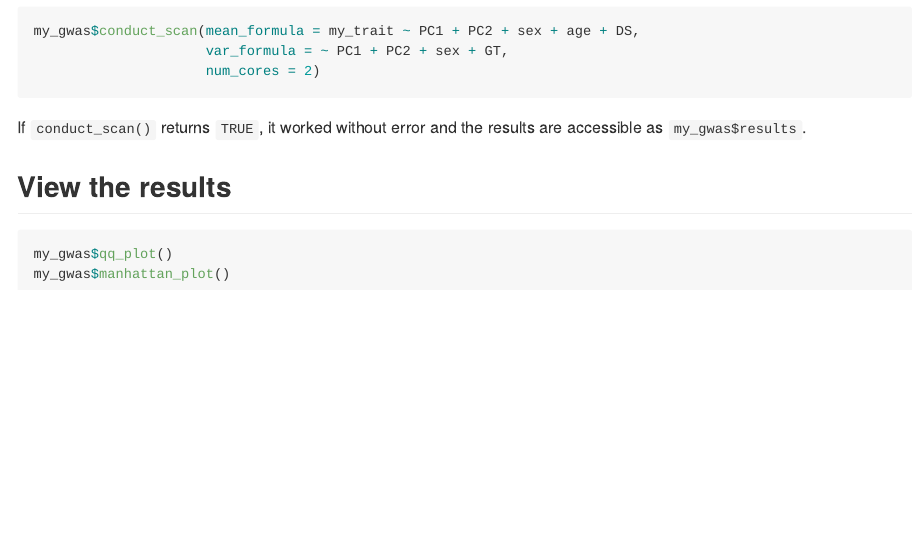
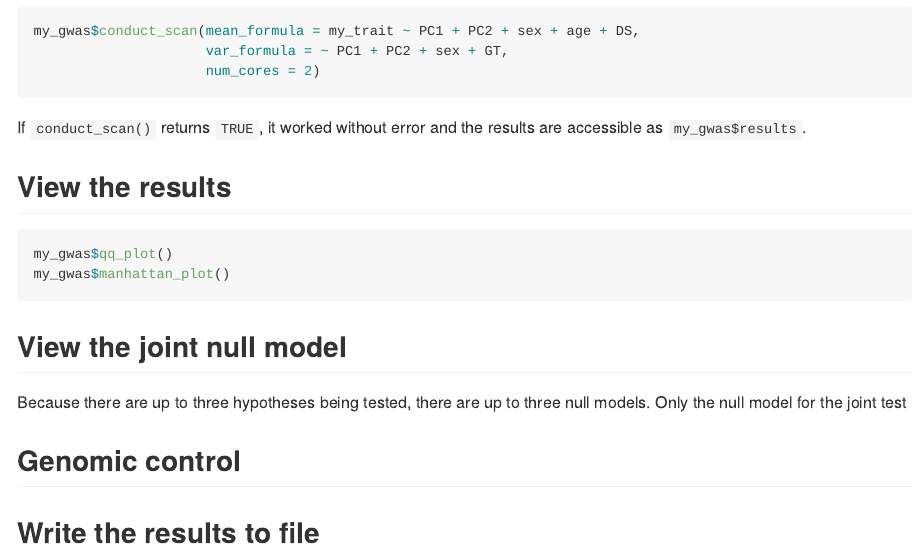
Before and after one commit to rcorty/mvGWAS, an R Markdown document (README.Rmd): the page in a window 1100 px wide, from 1700 px down. Rendered offline with R 4.5, knitr and Pandoc, with nearby package versions.

Commit message:
continued progress on README
Signed-off-by: Robert Corty <rcorty@gmail.com>

````diff
--- a/README.Rmd
+++ b/README.Rmd
@@ -108,3 +108,19 @@ If `conduct_scan()` returns `TRUE`, it worked without error and the results are
 my_gwas$qq_plot()
 my_gwas$manhattan_plot()
 ```
+
+## View the joint null model
+
+Because there are up to three hypotheses being tested, there are up to three null models.
+Only the null model for the joint test
+
+
+## Genomic control
+
+
+## Write the results to file
+
+```{r eval=FALSE}
+
+
+```
````
Also changed, not shown: 1 other file.
